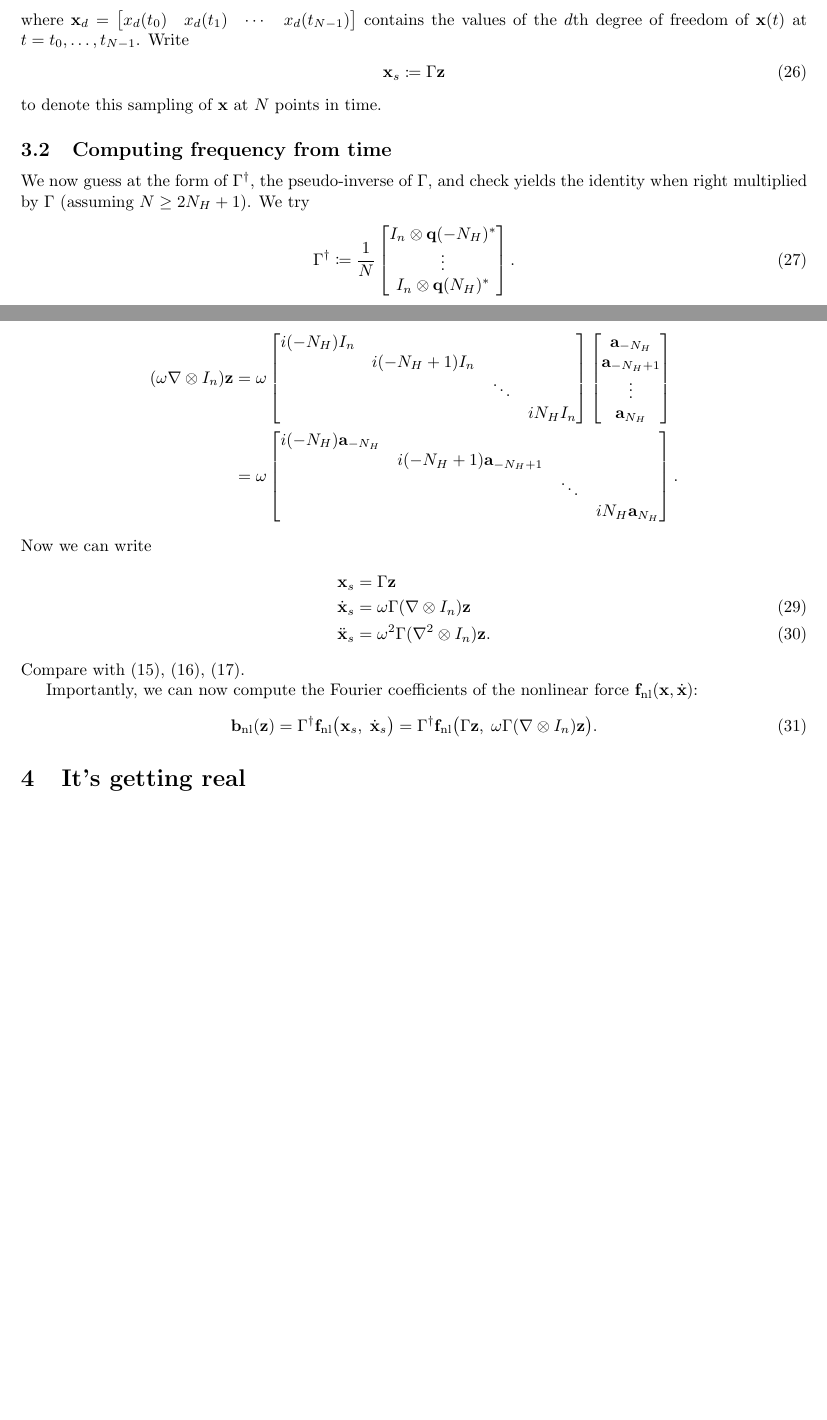
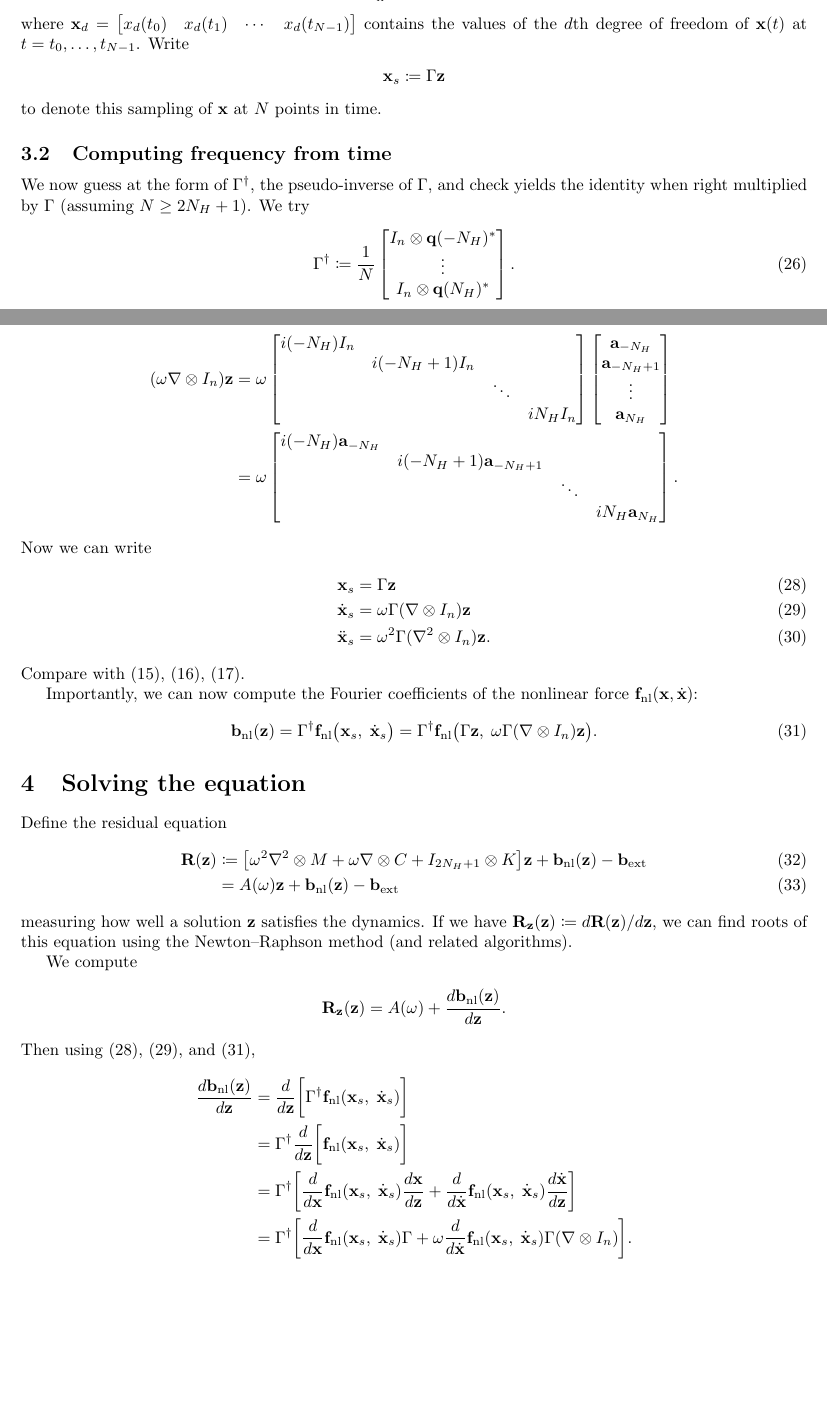
Before and after one commit to schilln/harmonic_balance_python, a LaTeX document (theory/theory.tex): two parts of pages 4 and 6 of 6 before the commit and two parts of pages 4 and 6 of 7 after it, joined at a grey line, cut so that both start at the same text, the shorter picture padded with empty space. Compiled offline with pdfLaTeX.

Commit message:
drafted section for solving equation in frequency domain

```diff
--- a/theory/theory.tex
+++ b/theory/theory.tex
@@ -294,9 +294,9 @@ where $\x_d =
 $
 contains the values of the $d$th degree of freedom of $\x(t)$ at $t = t_0, \ldots, t_{N-1}$.
 Write
-\begin{align}
+\begin{align*}
   \x_s \coloneq \Gamma \z
-\end{align}
+\end{align*}
 to denote this sampling of $\x$ at $N$ points in time.
 
 \subsection{Computing frequency from time}
@@ -417,8 +417,9 @@ for the multiple-degree of freedom system $\x(t) \in \R^n$, we can write the Fou
 \end{align*}
 Now we can write
 \begin{align}
-  \nonumber
+  \label{eq:x_s}
   \x_s &= \Gamma \z \\
+  \label{eq:xp_s}
   \dot \x_s &= \omega \Gamma (\nabla \otimes I_n) \z \\
   \ddot \x_s &= \omega^2 \Gamma (\nabla^2 \otimes I_n) \z.
 \end{align}
@@ -435,6 +436,48 @@ Importantly, we can now compute the Fourier coefficients of the nonlinear force
     \Gamma \z,\; \omega \Gamma (\nabla \otimes I_n) \z
   \big).
 \end{align}
+
+\section{Solving the equation}
+
+Define the residual equation
+\begin{align}
+  \Rb(\z)
+  &\coloneq \bbrack*{
+    \omega^2 \nabla^2 \otimes M
+    + \omega \nabla \otimes C
+    + I_{2 N_H + 1} \otimes K
+  } \z
+  + \bb\ts{nl}(\z)
+  - \bb\ts{ext} \\
+  &= A(\omega) \z
+  + \bb\ts{nl}(\z)
+  - \bb\ts{ext}
+\end{align}
+measuring how well a solution $\z$ satisfies the dynamics.
+If we have $\Rb_\z(\z) \coloneq d \Rb(\z) / d \z$, we can find roots of this equation using the Newton--Raphson method (and related algorithms).
+
+We compute
+\begin{align*}
+  \Rb_\z(\z) = A(\omega) + \frac {d \bb\ts{nl}(\z)}{d \z}.
+\end{align*}
+Then using \eqref{eq:x_s}, \eqref{eq:xp_s}, and \eqref{eq:b_nl-aft},
+\begin{align*}
+  \frac {d \bb\ts{nl}(\z)}{d \z}
+  &= \frac d{d \z} \bigg[
+    \Gamma^\dagger \f\ts{nl} \paren{\x_s,\; \dot \x_s}
+  \bigg] \\
+  &= \Gamma^\dagger \frac d{d \z} \bigg[
+    \f\ts{nl} \paren{\x_s,\; \dot \x_s}
+  \bigg] \\
+  &= \Gamma^\dagger \bigg[
+    \frac d{d \x} \f\ts{nl} \paren{\x_s,\; \dot \x_s} \frac {d \x}{d \z}
+    + \frac d{d \dot \x} \f\ts{nl} \paren{\x_s,\; \dot \x_s} \frac {d \dot \x}{d \z}
+  \bigg] \\
+  &= \Gamma^\dagger \bigg[
+    \frac d{d \x} \f\ts{nl} \paren{\x_s,\; \dot \x_s} \Gamma
+    + \omega \frac d{d \dot \x} \f\ts{nl} \paren{\x_s,\; \dot \x_s} \Gamma (\nabla \otimes I_n)
+  \bigg].
+\end{align*}
 
 \section{It's getting real}
 
```
Also changed, not shown: theory/style/bold.tex (+1 -0 lines), .cspell/harmonic_balance.txt.
